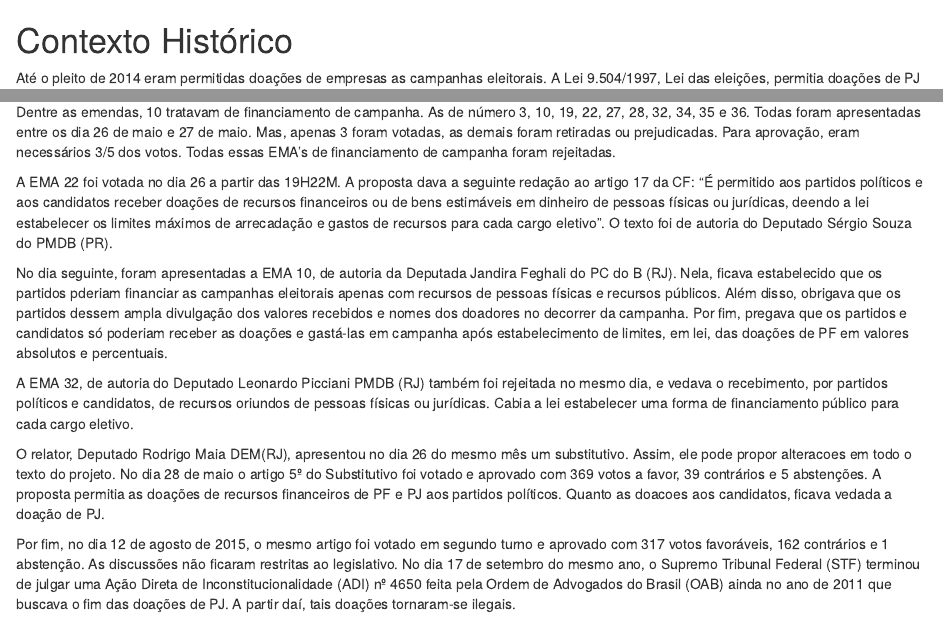
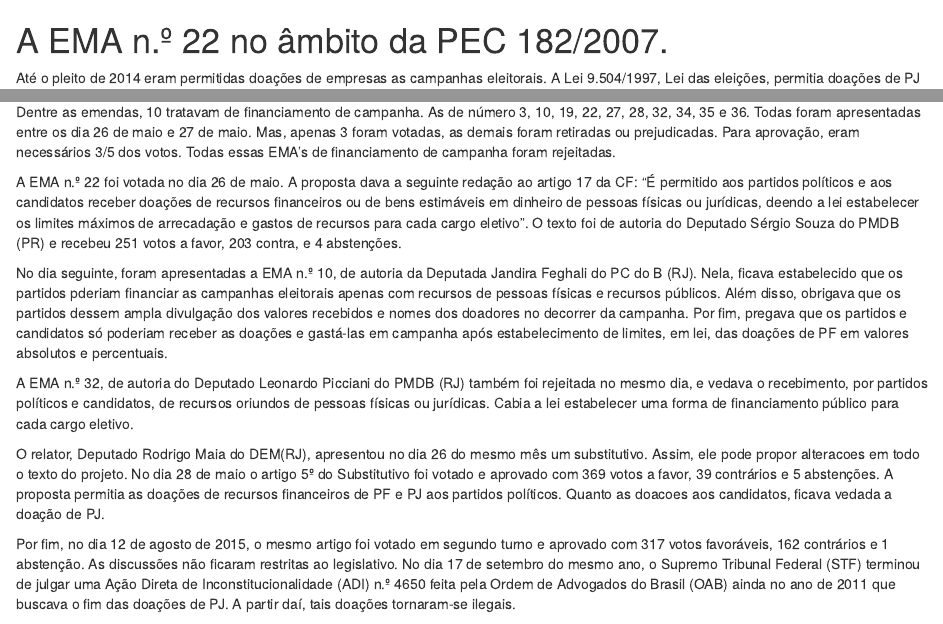
Before and after one commit to tonyarauj0/Artigo_3, an R Markdown document (manuscripts/secoes/02-contexto.rmd): the page in a window 1100 px wide, from its top, and a second part further down, joined at a grey line. Rendered offline with R 4.5, knitr and Pandoc, with nearby package versions.

Commit message:
Adicionando o simbolo n.

```diff
--- a/manuscripts/secoes/02-contexto.rmd
+++ b/manuscripts/secoes/02-contexto.rmd
@@ -1,4 +1,4 @@
-# Contexto Histórico
+# A EMA n.º 22 no âmbito da PEC 182/2007.
 
 Até o pleito de 2014 eram permitidas doações de empresas as campanhas eleitorais.
 A Lei 9.504/1997, Lei das eleições, permitia doações de PJ desde que obedecesse o limite de 2% de seu faturamento bruto do ano anterior à eleição. Também eram permitidas doações de PF limitadas a 10% dos rendimentos brutos do ano anterior à eleição. Além disso, os próprios candidatos podiam fazer doações, mas sujeitos aos teto de gastos estabelecido por seus partidos [@Lei:9.504:1997].
@@ -13,14 +13,14 @@ O interesse da Câmara era tão grande que foram propostas 62 Emendas Aglutinati
 
 Dentre as emendas, 10 tratavam de financiamento de campanha. As de número 3, 10, 19, 22, 27, 28, 32, 34, 35 e 36. Todas foram apresentadas entre os dia 26 de maio e 27 de maio. Mas, apenas 3 foram votadas, as demais foram retiradas ou prejudicadas. Para aprovação, eram necessários 3/5 dos votos. Todas essas EMA's de financiamento de campanha foram rejeitadas.
 
-A EMA 22 foi votada no dia 26 a partir das 19H22M. A proposta dava a seguinte redação ao artigo 17 da CF: "É permitido aos partidos políticos e aos candidatos receber doações de recursos financeiros ou de bens estimáveis em dinheiro de pessoas físicas ou jurídicas, deendo a lei estabelecer os limites máximos de arrecadação e gastos de recursos para cada cargo eletivo". O texto foi de autoria do Deputado Sérgio Souza do PMDB (PR).
+A EMA n.º 22 foi votada no dia 26 de maio. A proposta dava a seguinte redação ao artigo 17 da CF: "É permitido aos partidos políticos e aos candidatos receber doações de recursos financeiros ou de bens estimáveis em dinheiro de pessoas físicas ou jurídicas, deendo a lei estabelecer os limites máximos de arrecadação e gastos de recursos para cada cargo eletivo". O texto foi de autoria do Deputado Sérgio Souza do PMDB (PR) e recebeu 251 votos a favor, 203 contra, e 4 abstenções.
 
-No dia seguinte, foram apresentadas a EMA 10, de autoria da Deputada Jandira Feghali do PC do B (RJ). Nela, ficava estabelecido que os partidos pderiam financiar as campanhas eleitorais apenas com recursos de pessoas físicas e recursos públicos. Além disso, obrigava que os partidos dessem ampla divulgação dos valores recebidos e nomes dos doadores no decorrer da campanha. Por fim, pregava que os partidos e candidatos só poderiam receber as doações e gastá-las em campanha após estabelecimento de limites, em lei, das doações de PF em valores absolutos e percentuais.
+No dia seguinte, foram apresentadas a EMA n.º 10, de autoria da Deputada Jandira Feghali do PC do B (RJ). Nela, ficava estabelecido que os partidos pderiam financiar as campanhas eleitorais apenas com recursos de pessoas físicas e recursos públicos. Além disso, obrigava que os partidos dessem ampla divulgação dos valores recebidos e nomes dos doadores no decorrer da campanha. Por fim, pregava que os partidos e candidatos só poderiam receber as doações e gastá-las em campanha após estabelecimento de limites, em lei, das doações de PF em valores absolutos e percentuais.
 
-A EMA 32, de autoria do Deputado Leonardo Picciani PMDB (RJ) também foi rejeitada no mesmo dia, e vedava o recebimento, por partidos políticos e candidatos, de recursos oriundos de pessoas físicas ou jurídicas. Cabia a lei estabelecer uma forma de financiamento público para cada cargo eletivo.
+A EMA n.º 32, de autoria do Deputado Leonardo Picciani do PMDB (RJ) também foi rejeitada no mesmo dia, e vedava o recebimento, por partidos políticos e candidatos, de recursos oriundos de pessoas físicas ou jurídicas. Cabia a lei estabelecer uma forma de financiamento público para cada cargo eletivo.
 
-O relator, Deputado Rodrigo Maia DEM(RJ), apresentou no dia 26 do mesmo mês um substitutivo. Assim, ele pode propor alteracoes em todo o texto do projeto. No dia 28 de maio o artigo 5º do Substitutivo foi votado e aprovado com 369 votos a favor, 39 contrários e 5 abstenções. A proposta permitia as doações de recursos financeiros de PF e PJ aos partidos políticos. Quanto as doacoes aos candidatos, ficava vedada a doação de PJ.
+O relator, Deputado Rodrigo Maia do DEM(RJ), apresentou no dia 26 do mesmo mês um substitutivo. Assim, ele pode propor alteracoes em todo o texto do projeto. No dia 28 de maio o artigo 5º do Substitutivo foi votado e aprovado com 369 votos a favor, 39 contrários e 5 abstenções. A proposta permitia as doações de recursos financeiros de PF e PJ aos partidos políticos. Quanto as doacoes aos candidatos, ficava vedada a doação de PJ.
 
-Por fim, no dia 12 de agosto de 2015, o mesmo artigo foi votado em segundo turno e aprovado com 317 votos favoráveis, 162 contrários e 1 abstenção. As discussões não ficaram restritas ao legislativo. No dia 17 de setembro do mesmo ano, o Supremo Tribunal Federal (STF) terminou de julgar uma Ação Direta de Inconstitucionalidade (ADI) nº 4650 feita pela Ordem de Advogados do Brasil (OAB) ainda no ano de 2011 que buscava o fim das doações de PJ. A partir daí, tais doações tornaram-se ilegais.
+Por fim, no dia 12 de agosto de 2015, o mesmo artigo foi votado em segundo turno e aprovado com 317 votos favoráveis, 162 contrários e 1 abstenção. As discussões não ficaram restritas ao legislativo. No dia 17 de setembro do mesmo ano, o Supremo Tribunal Federal (STF) terminou de julgar uma Ação Direta de Inconstitucionalidade (ADI) n.º 4650 feita pela Ordem de Advogados do Brasil (OAB) ainda no ano de 2011 que buscava o fim das doações de PJ. A partir daí, tais doações tornaram-se ilegais.
 
 Toda a tramitção, emendas, destaques, substutivos e datas que tratram da PEC 182/2007 podem ser consultadas no site da Câmara dos Deputados^[https://www.camara.leg.br/proposicoesWeb/fichadetramitacao?idProposicao=373327].
```
